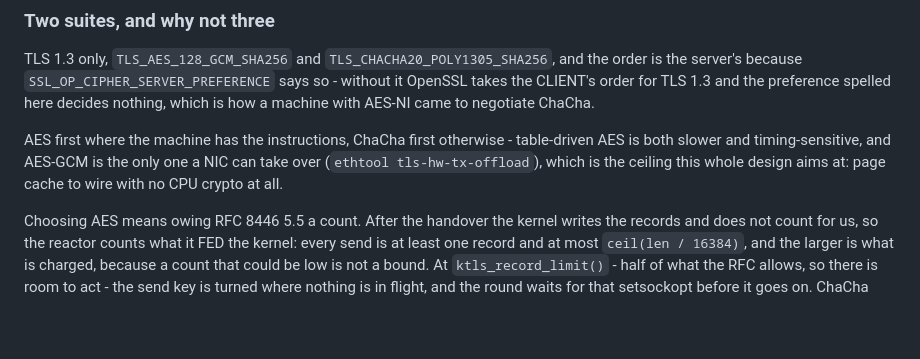
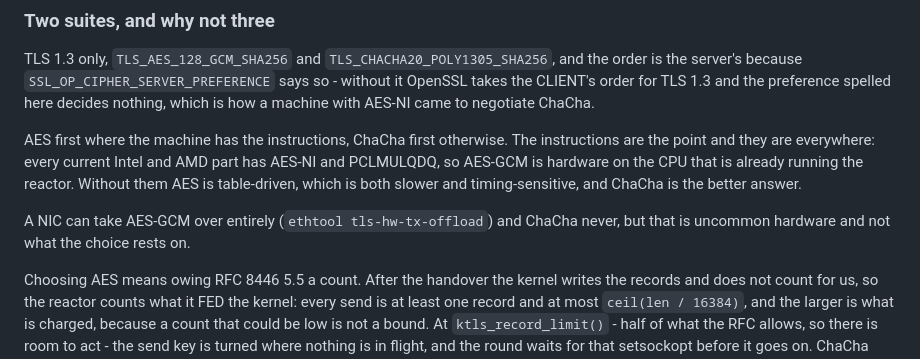
Before and after one commit to Asmod4n/webmachine-mruby, a Markdown page: .DESIGN.md, the part around the change. GitHub-like rendering; blank space fills up the shorter version.

Commit message:
The reason for AES is the CPU, not the NIC
tls-hw-tx-offload is uncommon hardware and this passage rested the
whole choice on it. What it actually rests on: every current Intel and
AMD part has AES-NI and PCLMULQDQ, so AES-GCM runs in hardware on the
CPU already running the reactor. Table-driven AES - a machine without
them - is slower and timing-sensitive, and there ChaCha is the better
answer. The NIC is a thing AES-GCM additionally allows, not the reason.

Co-Authored-By: Claude <noreply@anthropic.com>

```diff
--- a/.DESIGN.md
+++ b/.DESIGN.md
@@ -2293,10 +2293,15 @@ the CLIENT's order for TLS 1.3 and the preference spelled here decides
 nothing, which is how a machine with AES-NI came to negotiate ChaCha.
 
 AES first where the machine has the instructions, ChaCha first
-otherwise - table-driven AES is both slower
-and timing-sensitive, and AES-GCM is the only one a NIC can take over
-(`ethtool tls-hw-tx-offload`), which is the ceiling this whole design
-aims at: page cache to wire with no CPU crypto at all.
+otherwise. The instructions are the point and they are everywhere:
+every current Intel and AMD part has AES-NI and PCLMULQDQ, so AES-GCM
+is hardware on the CPU that is already running the reactor. Without
+them AES is table-driven, which is both slower and timing-sensitive,
+and ChaCha is the better answer.
+
+A NIC can take AES-GCM over entirely (`ethtool tls-hw-tx-offload`) and
+ChaCha never, but that is uncommon hardware and not what the choice
+rests on.
 
 Choosing AES means owing RFC 8446 5.5 a count. After the handover the
 kernel writes the records and does not count for us, so the reactor
```
